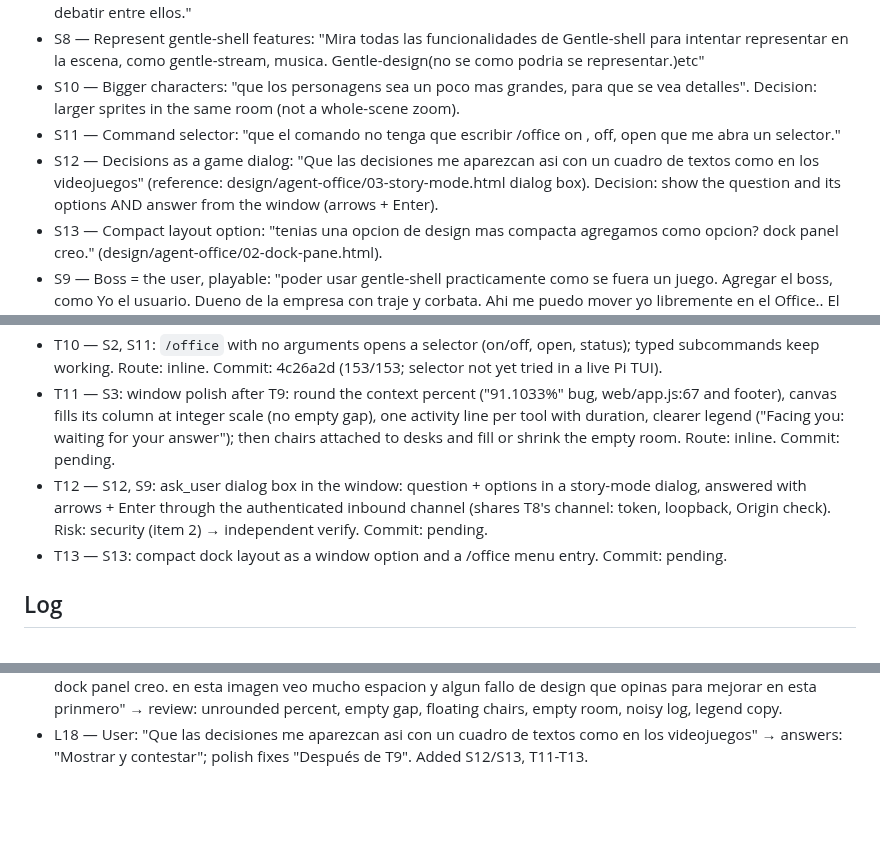
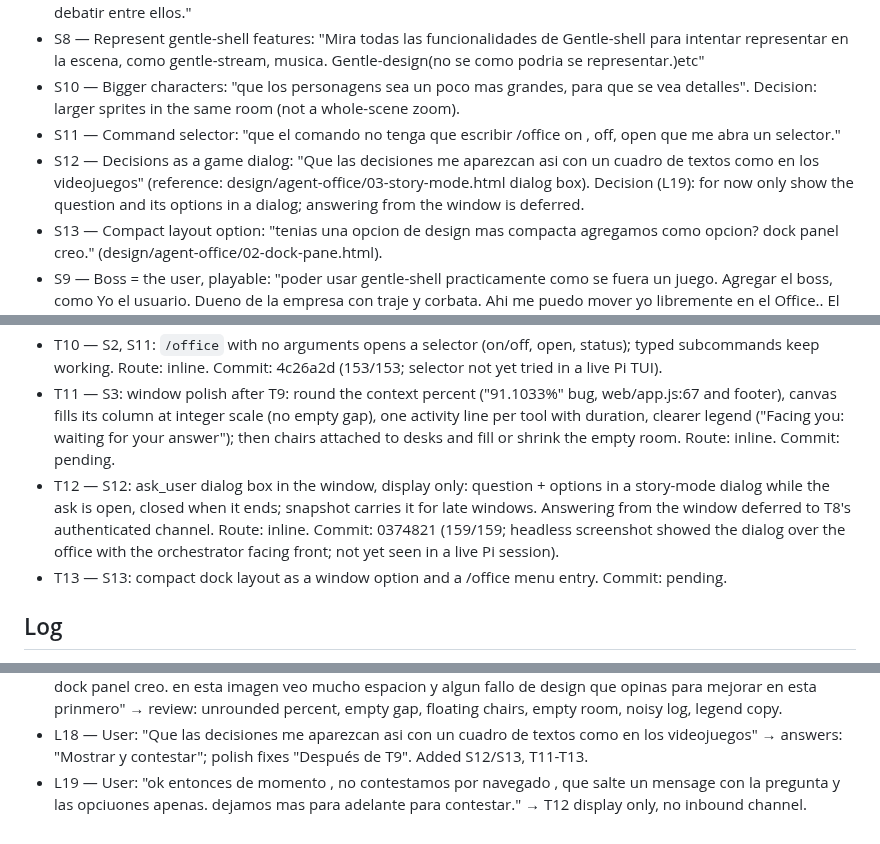
Before and after one commit to maiconcrespo/gentle-reef, a Markdown page: odd/tasks/gentle-office.md, 3 parts joined by grey strips. Drawn GitHub-style; blank space fills up the shorter version.

Commit message:
docs(odd): record T12 ask dialog evidence

```diff
--- a/odd/tasks/gentle-office.md
+++ b/odd/tasks/gentle-office.md
@@ -13,7 +13,7 @@ Design source: design/agent-office/ (01 overworld HQ, 02 dock pane, 03 story mod
 - S8 — Represent gentle-shell features: "Mira todas las funcionalidades de Gentle-shell para intentar representar en la escena, como gentle-stream, musica. Gentle-design(no se como podria se representar.)etc"
 - S10 — Bigger characters: "que los personagens sea un poco mas grandes, para que se vea detalles". Decision: larger sprites in the same room (not a whole-scene zoom).
 - S11 — Command selector: "que el comando no tenga que escribir /office on , off, open que me abra un selector."
-- S12 — Decisions as a game dialog: "Que las decisiones me aparezcan asi con un cuadro de textos como en los videojuegos" (reference: design/agent-office/03-story-mode.html dialog box). Decision: show the question and its options AND answer from the window (arrows + Enter).
+- S12 — Decisions as a game dialog: "Que las decisiones me aparezcan asi con un cuadro de textos como en los videojuegos" (reference: design/agent-office/03-story-mode.html dialog box). Decision (L19): for now only show the question and its options in a dialog; answering from the window is deferred.
 - S13 — Compact layout option: "tenias una opcion de design mas compacta agregamos como opcion? dock panel creo." (design/agent-office/02-dock-pane.html).
 - S9 — Boss = the user, playable: "poder usar gentle-shell practicamente como se fuera un juego. Agregar el boss, como Yo el usuario. Dueno de la empresa con traje y corbata. Ahi me puedo mover yo libremente en el Office.. El input lo puedo ir a un ordenado, y escribir ahi por ejempo o precionando una tecla". The window gets an inbound input channel (boss prompt → orchestrator session); it must be authenticated (session token), loopback-only and Origin-checked.
 
@@ -29,7 +29,7 @@ Design source: design/agent-office/ (01 overworld HQ, 02 dock pane, 03 story mod
 - T9 — S6, S10: characters 1.5x larger (24x36 sprites) with more detail inside the same room; desks, chairs and seats re-laid out to fit. Route: worker (user: "usa los agentes"). Commit: pending.
 - T10 — S2, S11: `/office` with no arguments opens a selector (on/off, open, status); typed subcommands keep working. Route: inline. Commit: 4c26a2d (153/153; selector not yet tried in a live Pi TUI).
 - T11 — S3: window polish after T9: round the context percent ("91.1033%" bug, web/app.js:67 and footer), canvas fills its column at integer scale (no empty gap), one activity line per tool with duration, clearer legend ("Facing you: waiting for your answer"); then chairs attached to desks and fill or shrink the empty room. Route: inline. Commit: pending.
-- T12 — S12, S9: ask_user dialog box in the window: question + options in a story-mode dialog, answered with arrows + Enter through the authenticated inbound channel (shares T8's channel: token, loopback, Origin check). Risk: security (item 2) → independent verify. Commit: pending.
+- T12 — S12: ask_user dialog box in the window, display only: question + options in a story-mode dialog while the ask is open, closed when it ends; snapshot carries it for late windows. Answering from the window deferred to T8's authenticated channel. Route: inline. Commit: 0374821 (159/159; headless screenshot showed the dialog over the office with the orchestrator facing front; not yet seen in a live Pi session).
 - T13 — S13: compact dock layout as a window option and a /office menu entry. Commit: pending.
 
 ## Log
@@ -51,3 +51,4 @@ Design source: design/agent-office/ (01 overworld HQ, 02 dock pane, 03 story mod
 - L16 — User: "usas el explorer para explorar? no porque no?" then "usa los agentes" → T9 routed to a worker. Colors committed 5f83620.
 - L17 — User (screenshot of the window): "tenias una opcion de design mas compacta agregamos como opcion? dock panel creo. en esta imagen veo mucho espacion y algun fallo de design que opinas para mejorar en esta prinmero" → review: unrounded percent, empty gap, floating chairs, empty room, noisy log, legend copy.
 - L18 — User: "Que las decisiones me aparezcan asi con un cuadro de textos como en los videojuegos" → answers: "Mostrar y contestar"; polish fixes "Después de T9". Added S12/S13, T11-T13.
+- L19 — User: "ok entonces de momento , no contestamos por navegado , que salte un mensage con la pregunta y las opciuones apenas. dejamos mas para adelante para contestar." → T12 display only, no inbound channel.
```
